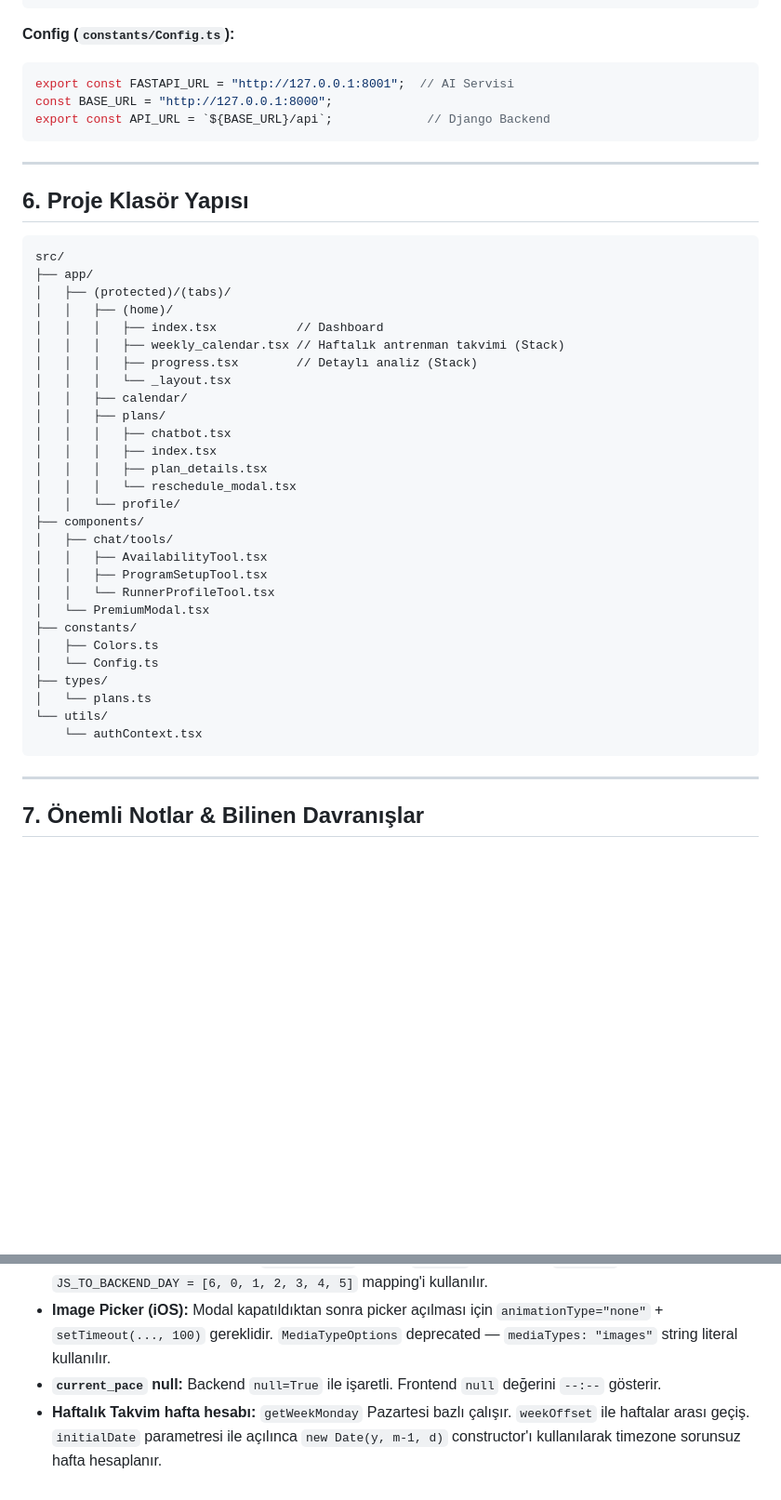
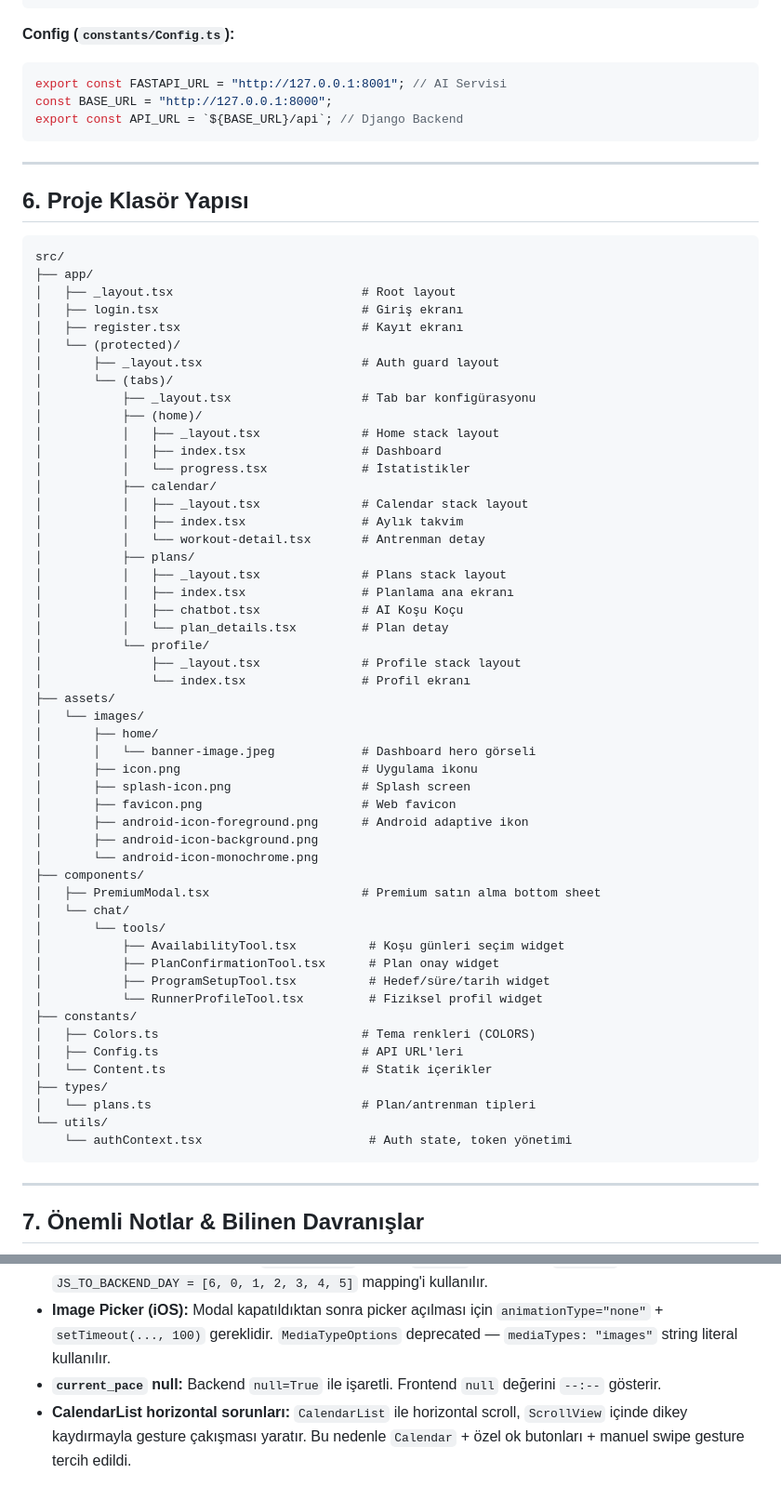
Before and after one commit to Berkantrkgl/paceup, a Markdown page: frontend_summary.md, 2 parts joined by grey strips. Shown at 93% size. Rendered like a GitHub page; blank space fills up the shorter version.

Commit message:
Update frontend summary file

````diff
--- a/frontend_summary.md
+++ b/frontend_summary.md
@@ -173,9 +203,9 @@ const fetchData = async () => {
 **Config (`constants/Config.ts`):**
 
 ```ts
-export const FASTAPI_URL = "http://127.0.0.1:8001";  // AI Servisi
+export const FASTAPI_URL = "http://127.0.0.1:8001"; // AI Servisi
 const BASE_URL = "http://127.0.0.1:8000";
-export const API_URL = `${BASE_URL}/api`;             // Django Backend
+export const API_URL = `${BASE_URL}/api`; // Django Backend
 ```
 
 ---
@@ -185,32 +215,55 @@ export const API_URL = `${BASE_URL}/api`;             // Django Backend
 ```
 src/
 ├── app/
-│   ├── (protected)/(tabs)/
-│   │   ├── (home)/
-│   │   │   ├── index.tsx           // Dashboard
-│   │   │   ├── weekly_calendar.tsx // Haftalık antrenman takvimi (Stack)
-│   │   │   ├── progress.tsx        // Detaylı analiz (Stack)
-│   │   │   └── _layout.tsx
-│   │   ├── calendar/
-│   │   ├── plans/
-│   │   │   ├── chatbot.tsx
-│   │   │   ├── index.tsx
-│   │   │   ├── plan_details.tsx
-│   │   │   └── reschedule_modal.tsx
-│   │   └── profile/
+│   ├── _layout.tsx                          # Root layout
+│   ├── login.tsx                            # Giriş ekranı
+│   ├── register.tsx                         # Kayıt ekranı
+│   └── (protected)/
+│       ├── _layout.tsx                      # Auth guard layout
+│       └── (tabs)/
+│           ├── _layout.tsx                  # Tab bar konfigürasyonu
+│           ├── (home)/
+│           │   ├── _layout.tsx              # Home stack layout
+│           │   ├── index.tsx                # Dashboard
+│           │   └── progress.tsx             # İstatistikler
+│           ├── calendar/
+│           │   ├── _layout.tsx              # Calendar stack layout
+│           │   ├── index.tsx                # Aylık takvim
+│           │   └── workout-detail.tsx       # Antrenman detay
+│           ├── plans/
+│           │   ├── _layout.tsx              # Plans stack layout
+│           │   ├── index.tsx                # Planlama ana ekranı
+│           │   ├── chatbot.tsx              # AI Koşu Koçu
+│           │   └── plan_details.tsx         # Plan detay
+│           └── profile/
+│               ├── _layout.tsx              # Profile stack layout
+│               └── index.tsx                # Profil ekranı
+├── assets/
+│   └── images/
+│       ├── home/
+│       │   └── banner-image.jpeg            # Dashboard hero görseli
+│       ├── icon.png                         # Uygulama ikonu
+│       ├── splash-icon.png                  # Splash screen
+│       ├── favicon.png                      # Web favicon
+│       ├── android-icon-foreground.png      # Android adaptive ikon
+│       ├── android-icon-background.png
+│       └── android-icon-monochrome.png
 ├── components/
-│   ├── chat/tools/
-│   │   ├── AvailabilityTool.tsx
-│   │   ├── ProgramSetupTool.tsx
-│   │   └── RunnerProfileTool.tsx
-│   └── PremiumModal.tsx
+│   ├── PremiumModal.tsx                     # Premium satın alma bottom sheet
+│   └── chat/
+│       └── tools/
+│           ├── AvailabilityTool.tsx          # Koşu günleri seçim widget
+│           ├── PlanConfirmationTool.tsx      # Plan onay widget
+│           ├── ProgramSetupTool.tsx          # Hedef/süre/tarih widget
+│           └── RunnerProfileTool.tsx         # Fiziksel profil widget
 ├── constants/
-│   ├── Colors.ts
-│   └── Config.ts
+│   ├── Colors.ts                            # Tema renkleri (COLORS)
+│   ├── Config.ts                            # API URL'leri
+│   └── Content.ts                           # Statik içerikler
 ├── types/
-│   └── plans.ts
+│   └── plans.ts                             # Plan/antrenman tipleri
 └── utils/
-    └── authContext.tsx
+    └── authContext.tsx                       # Auth state, token yönetimi
 ```
 
 ---
@@ -221,4 +274,4 @@ src/
 - **Reschedule günleri:** Backend `running_days` formatı `[0,2,4]` (0=Pzt). JS `getDay()` dönüşümü için `JS_TO_BACKEND_DAY = [6, 0, 1, 2, 3, 4, 5]` mapping'i kullanılır.
 - **Image Picker (iOS):** Modal kapatıldıktan sonra picker açılması için `animationType="none"` + `setTimeout(..., 100)` gereklidir. `MediaTypeOptions` deprecated — `mediaTypes: "images"` string literal kullanılır.
 - **`current_pace` null:** Backend `null=True` ile işaretli. Frontend `null` değerini `--:--` gösterir.
-- **Haftalık Takvim hafta hesabı:** `getWeekMonday` Pazartesi bazlı çalışır. `weekOffset` ile haftalar arası geçiş. `initialDate` parametresi ile açılınca `new Date(y, m-1, d)` constructor'ı kullanılarak timezone sorunsuz hafta hesaplanır.
+- **CalendarList horizontal sorunları:** `CalendarList` ile horizontal scroll, `ScrollView` içinde dikey kaydırmayla gesture çakışması yaratır. Bu nedenle `Calendar` + özel ok butonları + manuel swipe gesture tercih edildi.
````
Also changed, not shown: other parts of frontend_summary.md (+74 -44 lines).
